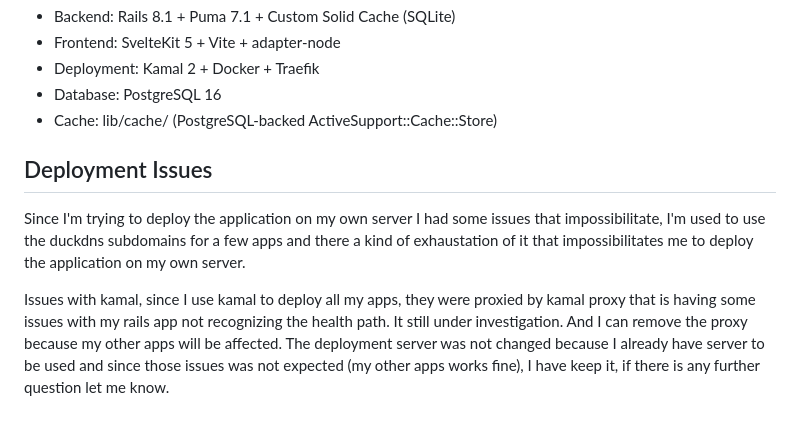
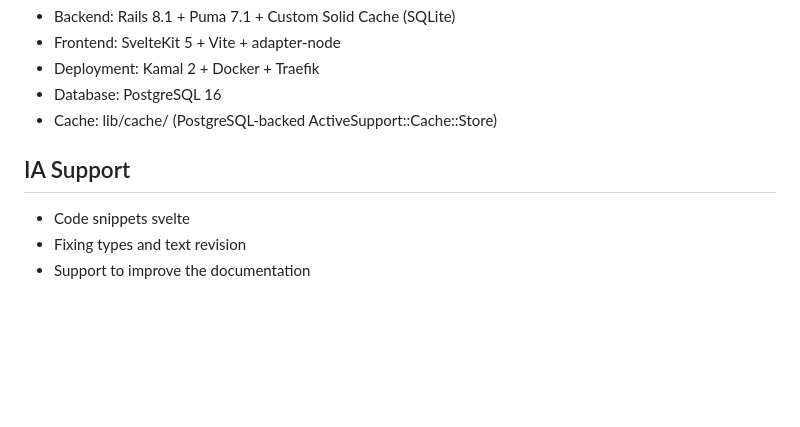
Before and after one commit to guilhermecaixeta/Gruvi-Movie-Search-Challenge, a Markdown page: README.md, the part around the change. Rendered like a GitHub page; blank space fills up the shorter version.

```diff
--- a/README.md
+++ b/README.md
@@ -123,8 +123,8 @@ text
 - Cache: lib/cache/ (PostgreSQL-backed ActiveSupport::Cache::Store)
 
 
-## Deployment Issues
+## IA Support
 
-Since I'm trying to deploy the application on my own server I had some issues that impossibilitate, I'm used to use the duckdns subdomains for a few apps and there a kind of exhaustation of it that impossibilitates me to deploy the application on my own server.
-
-Issues with kamal, since I use kamal to deploy all my apps, they were proxied by kamal proxy that is having some issues with my rails app not recognizing the health path. It still under investigation. And I can remove the proxy because my other apps will be affected. The deployment server was not changed because I already have server to be used and since those issues was not expected (my other apps works fine), I have keep it, if there is any further question let me know.
+- Code snippets svelte
+- Fixing types and text revision
+- Support to improve the documentation
```
